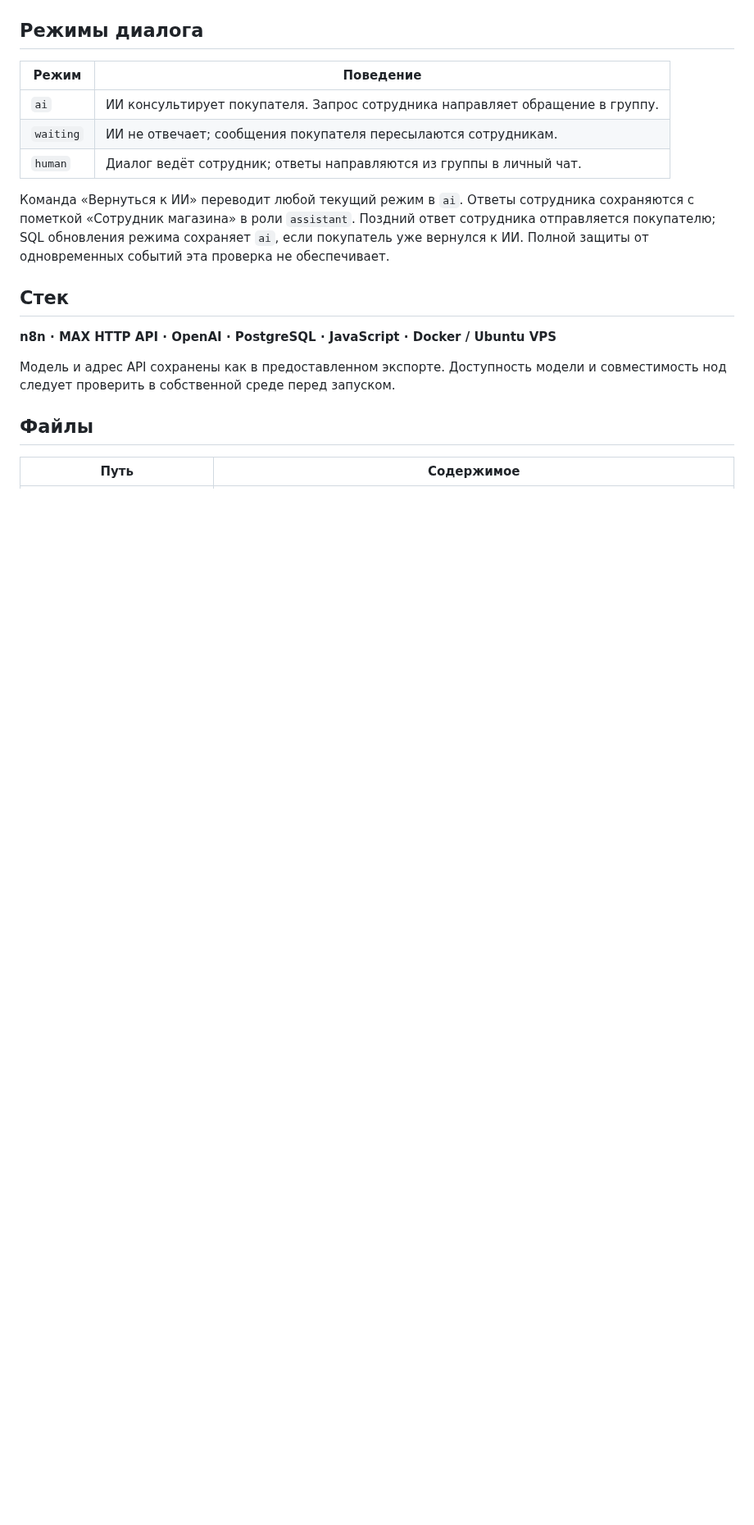
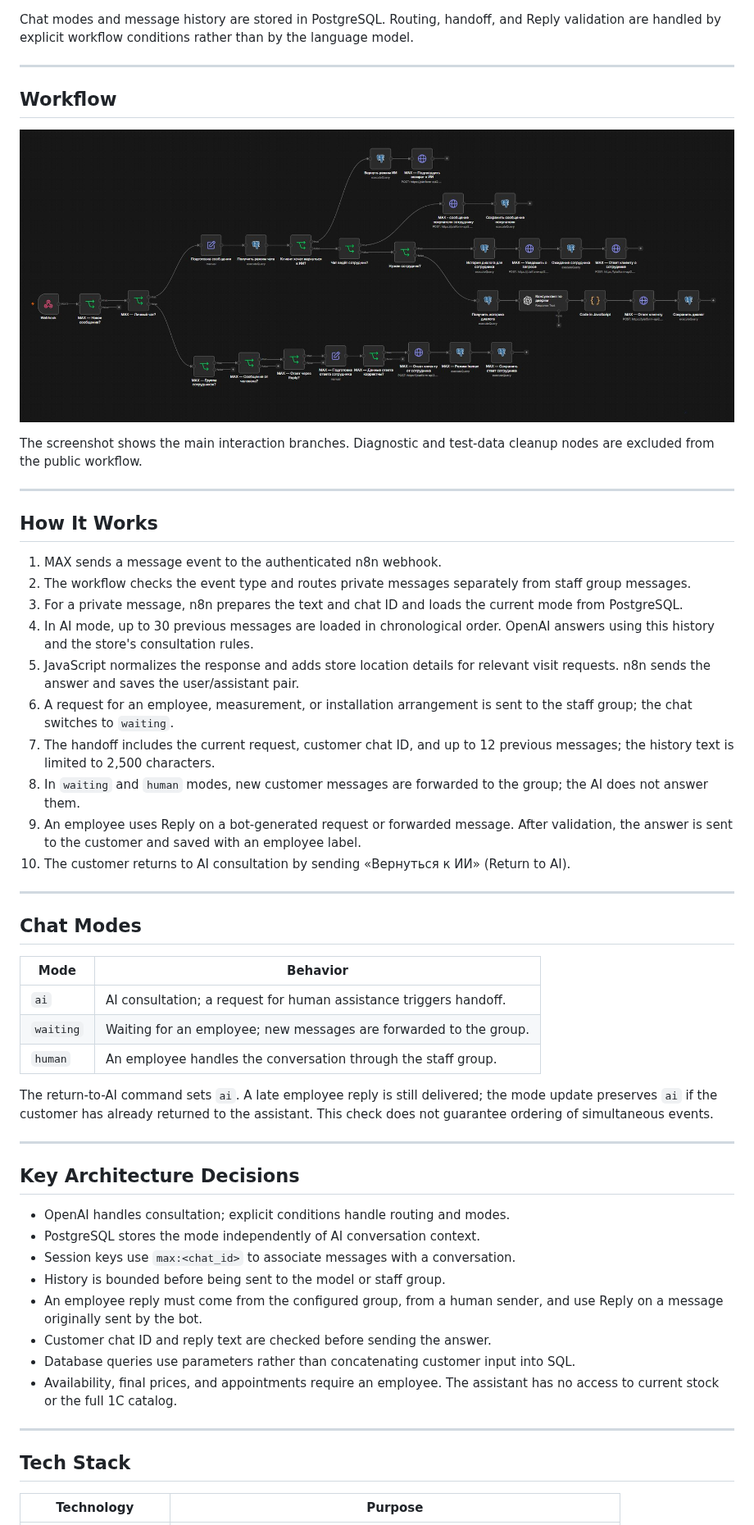
Before and after one commit to AlexZaytsev-ai/Barrier-MAX-AI-Assistant, a Markdown page: README.md, the part around one of its changes. Shown at 82% size. GitHub-like rendering; pictures changed too: workflowBarrier.jpg (added); blank space fills up the shorter version.

Commit message:
Match portfolio project format with English and Russian README and workflow screenshot

````diff
--- a/README.md
+++ b/README.md
@@ -48,22 +41,58 @@ flowchart TD
 ```
 
-## Режимы диалога
+Chat modes and message history are stored in PostgreSQL. Routing, handoff, and Reply validation are handled by explicit workflow conditions rather than by the language model.
 
-| Режим | Поведение |
+---
+
+## Workflow
+
+![Barrier MAX AI Assistant workflow](workflowBarrier.jpg)
+
+The screenshot shows the main interaction branches. Diagnostic and test-data cleanup nodes are excluded from the public workflow.
+
+---
+
+## How It Works
+
+1. MAX sends a message event to the authenticated n8n webhook.
+2. The workflow checks the event type and routes private messages separately from staff group messages.
+3. For a private message, n8n prepares the text and chat ID and loads the current mode from PostgreSQL.
+4. In AI mode, up to 30 previous messages are loaded in chronological order. OpenAI answers using this history and the store's consultation rules.
+5. JavaScript normalizes the response and adds store location details for relevant visit requests. n8n sends the answer and saves the user/assistant pair.
+6. A request for an employee, measurement, or installation arrangement is sent to the staff group; the chat switches to `waiting`.
+7. The handoff includes the current request, customer chat ID, and up to 12 previous messages; the history text is limited to 2,500 characters.
+8. In `waiting` and `human` modes, new customer messages are forwarded to the group; the AI does not answer them.
+9. An employee uses Reply on a bot-generated request or forwarded message. After validation, the answer is sent to the customer and saved with an employee label.
+10. The customer returns to AI consultation by sending «Вернуться к ИИ» (Return to AI).
+
+---
+
+## Chat Modes
+
+| Mode | Behavior |
 | --- | --- |
-| `ai` | ИИ консультирует покупателя. Запрос сотрудника направляет обращение в группу. |
-| `waiting` | ИИ не отвечает; сообщения покупателя пересылаются сотрудникам. |
-| `human` | Диалог ведёт сотрудник; ответы направляются из группы в личный чат. |
+| `ai` | AI consultation; a request for human assistance triggers handoff. |
+| `waiting` | Waiting for an employee; new messages are forwarded to the group. |
+| `human` | An employee handles the conversation through the staff group. |
 
-Команда «Вернуться к ИИ» переводит любой текущий режим в `ai`. Ответы сотрудника сохраняются с пометкой «Сотрудник магазина» в роли `assistant`. Поздний ответ сотрудника отправляется покупателю; SQL обновления режима сохраняет `ai`, если покупатель уже вернулся к ИИ. Полной защиты от одновременных событий эта проверка не обеспечивает.
+The return-to-AI command sets `ai`. A late employee reply is still delivered; the mode update preserves `ai` if the customer has already returned to the assistant. This check does not guarantee ordering of simultaneous events.
 
-## Стек
+---
 
-**n8n · MAX HTTP API · OpenAI · PostgreSQL · JavaScript · Docker / Ubuntu VPS**
+## Key Architecture Decisions
 
-Модель и адрес API сохранены как в предоставленном экспорте. Доступность модели и совместимость нод следует проверить в собственной среде перед запуском.
+* OpenAI handles consultation; explicit conditions handle routing and modes.
+* PostgreSQL stores the mode independently of AI conversation context.
+* Session keys use `max:<chat_id>` to associate messages with a conversation.
+* History is bounded before being sent to the model or staff group.
+* An employee reply must come from the configured group, from a human sender, and use Reply on a message originally sent by the bot.
+* Customer chat ID and reply text are checked before sending the answer.
+* Database queries use parameters rather than concatenating customer input into SQL.
+* Availability, final prices, and appointments require an employee. The assistant has no access to current stock or the full 1C catalog.
 
-## Файлы
+---
 
-| Путь | Содержимое |
+## Tech Stack
+
+| Technology | Purpose |
 | --- | --- |
````
Also changed, not shown: other parts of README.md (+72 -53 lines), README_RU.md (added, +155 -0 lines).
